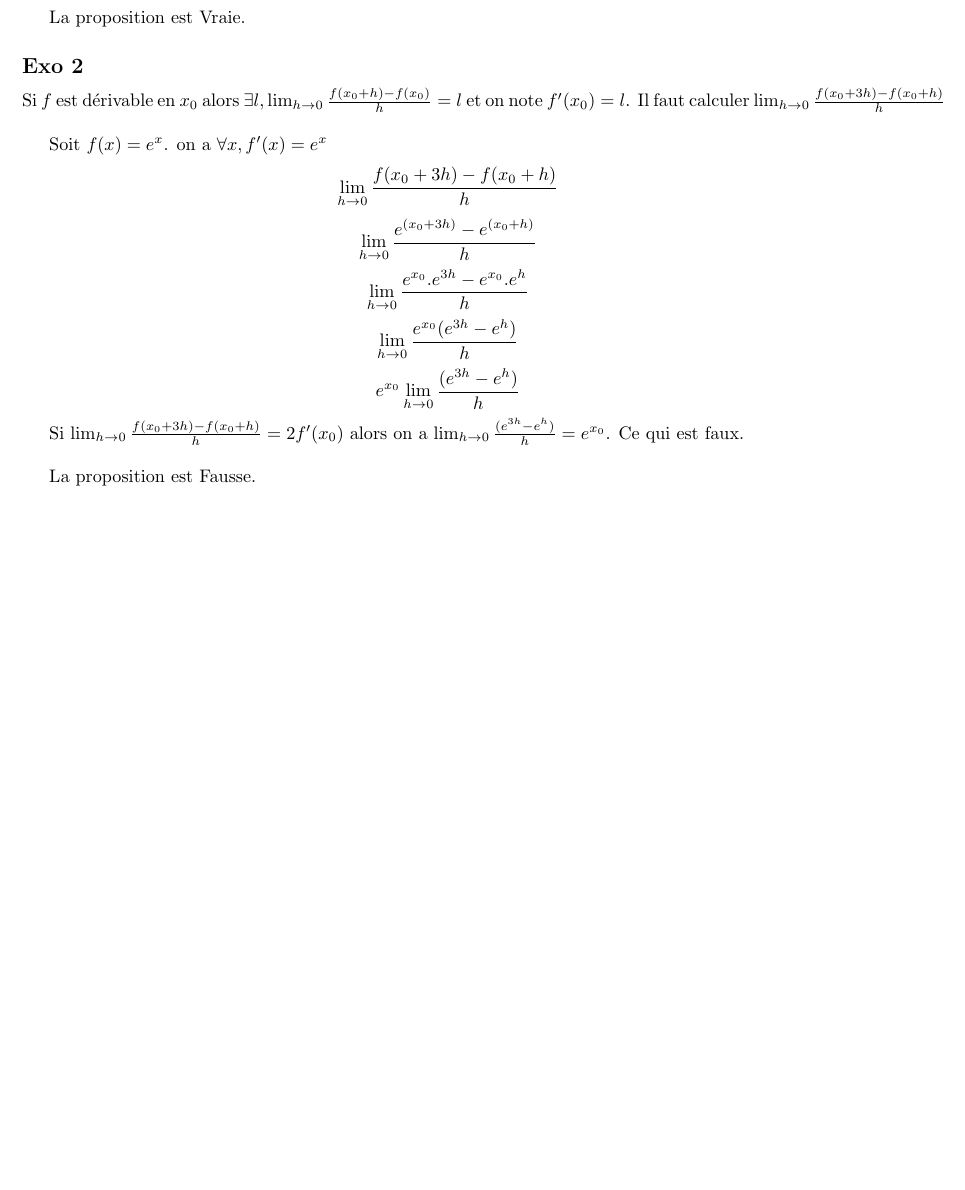
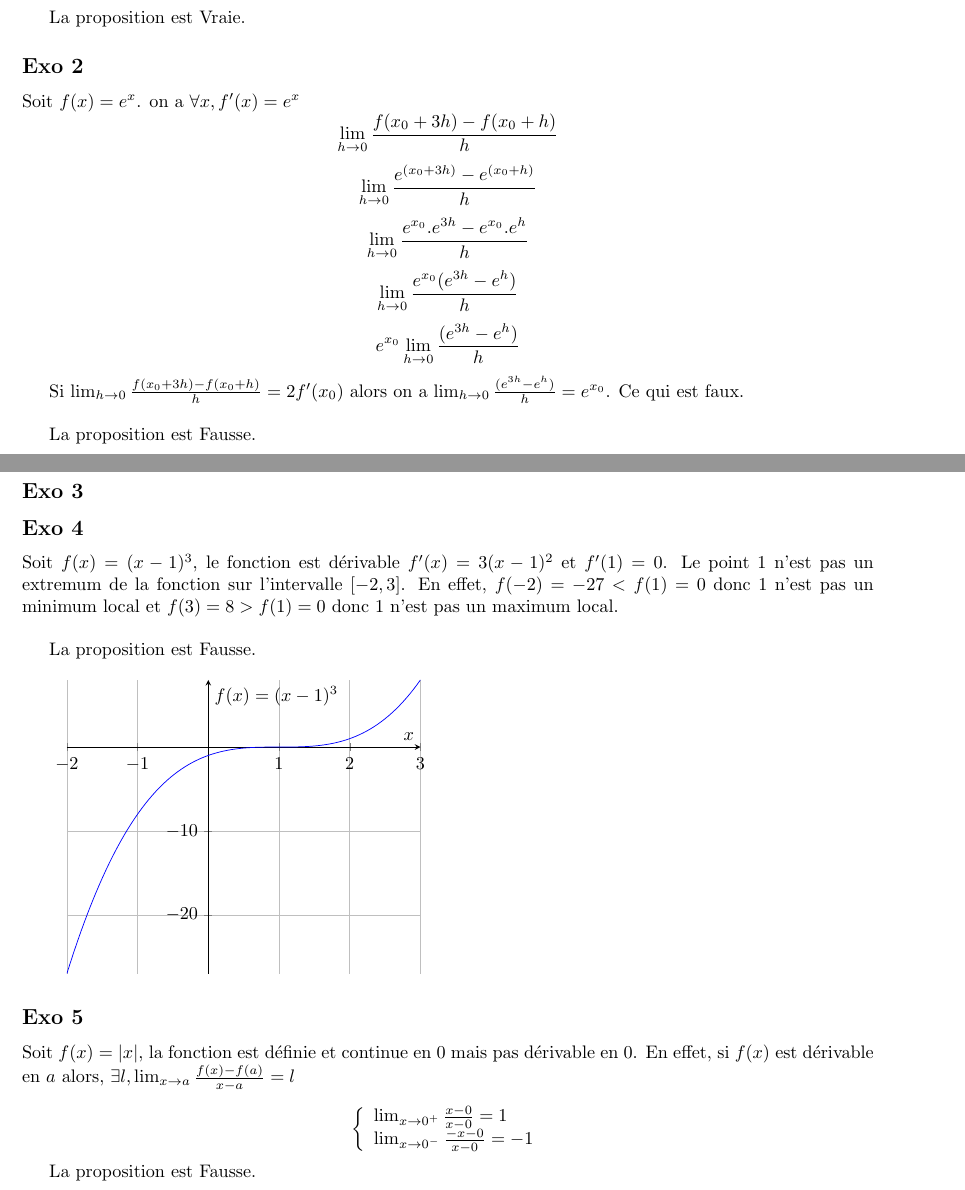
Before and after one commit to PAYRAULT/MPI, a LaTeX book (Math_101/Exam/exam3_sol.tex): part of the page before the commit and two parts of pages 1 and 2 of 2 after it, the two joined at a grey line, cut so that both start at the same text, the shorter picture padded with empty space. Compiled offline with pdfLaTeX.

Commit message:
Math101, Exam3, Q4 and Q5

```diff
--- a/Math_101/Exam/exam3_sol.tex
+++ b/Math_101/Exam/exam3_sol.tex
@@ -9,6 +9,7 @@
 \usepackage{amsthm}
 \usepackage{mathrsfs}
 \usepackage{color}
+\usepackage{pgfplots}
 
 %Here I define some theorem styles and shortcut commands for symbols I use often
 \theoremstyle{definition}
@@ -136,7 +137,6 @@ on a $\lim_{x \to \pi^{-}} sin(-x) = \lim_{x \to \pi^{+}} sin(x)$. La valeur $l$
 La proposition est Vraie.
 
 \subsection*{Exo 2}
-Si $f$ est d\'erivable en $x_0$ alors $\exists l, \lim_{h \to 0}\frac{f(x_0+h)-f(x_0)}{h} = l$ et on note $f'(x_0)=l$. Il faut calculer $\lim_{h \to 0}\frac{f(x_0+3h)-f(x_0+h)}{h}$\\
 
 Soit $f(x) = e^{x}$. on a $\forall x, f'(x) = e^{x}$
 $$\lim_{h \to 0}\frac{f(x_0+3h)-f(x_0+h)}{h}$$
@@ -149,6 +149,45 @@ Si $\lim_{h \to 0}\frac{f(x_0+3h)-f(x_0+h)}{h} = 2f'(x_0)$ alors on a $\lim_{h \
 
 La proposition est Fausse.
 
+\subsection*{Exo 3}
 
 
+\subsection*{Exo 4}
+Soit $f(x) = (x-1)^3$, le fonction est d\'erivable $f'(x)=3(x-1)^2$ et $f'(1) = 0$. Le point $1$ n'est pas un extremum de la fonction sur l'intervalle $[-2,3]$. En effet, $f(-2) = -27 < f(1) = 0$ donc $1$ n'est pas un minimum local et $f(3) = 8 > f(1) = 0$ donc $1$ n'est pas un maximum local.\\
+
+La proposition est Fausse.\\
+
+\begin{tikzpicture}
+	\begin{axis}[
+        axis lines = middle,
+		xlabel=$x$,
+		ylabel={$f(x) = (x-1)^3$},
+		grid=major,
+	]
+	% use TeX as calculator:
+	\addplot [
+   domain=-2:3,
+   samples=100,
+   color=blue]
+   {(x-1)^3};
+	\end{axis}
+\end{tikzpicture}
+
+
+
+\subsection*{Exo 5}
+Soit $f(x) = |x|$, la fonction est d\'efinie et continue en $0$ mais pas d\'erivable en $0$.
+En effet, si $f(x)$ est d\'erivable en $a$ alors, $\exists l, \lim_{x \to a}\frac{f(x)-f(a)}{x-a} = l$
+
+$$
+\left\{
+\begin{array}{l}
+ \lim_{x \to 0^{+}} \frac{x - 0}{x-0} = 1 \\
+ \lim_{x \to 0^{-}} \frac{-x - 0}{x-0} = -1 \\
+\end{array}
+\right.
+$$
+
+La proposition est Fausse.
+
 \end{document}
```
Also changed, not shown: Math_101/Exam/exam3_sol.pdf.
